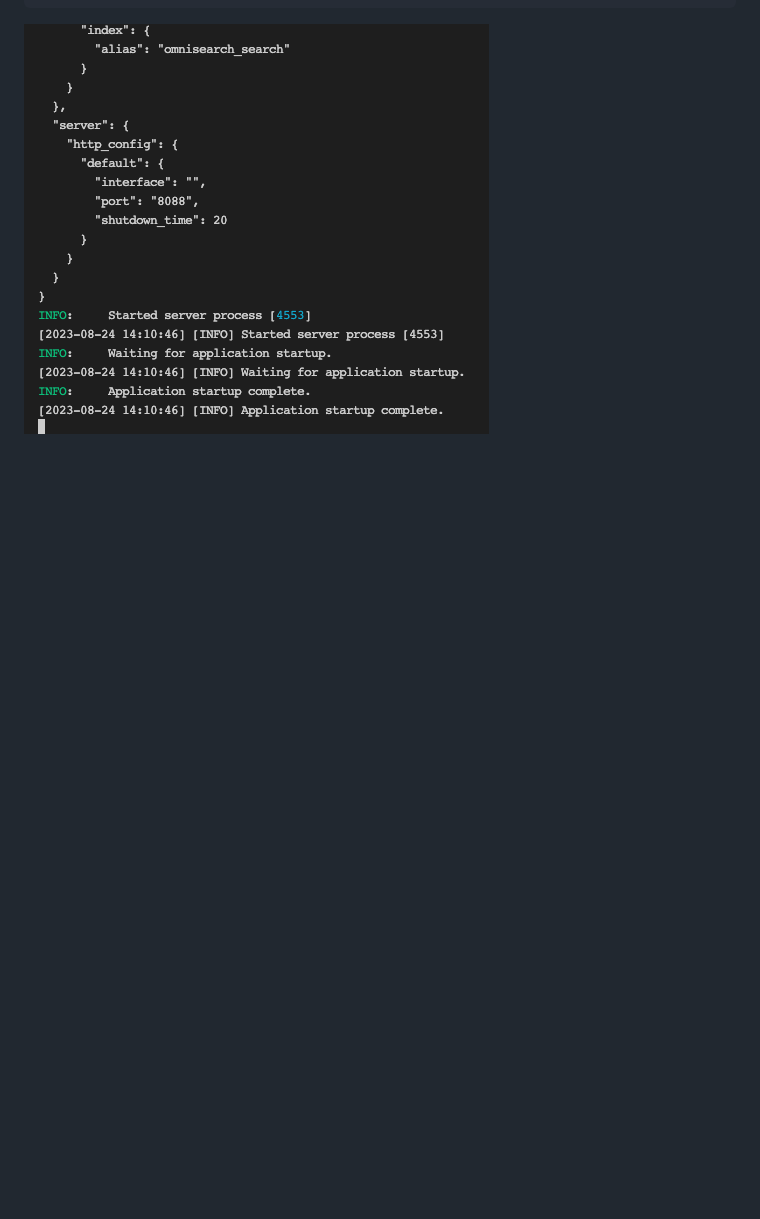
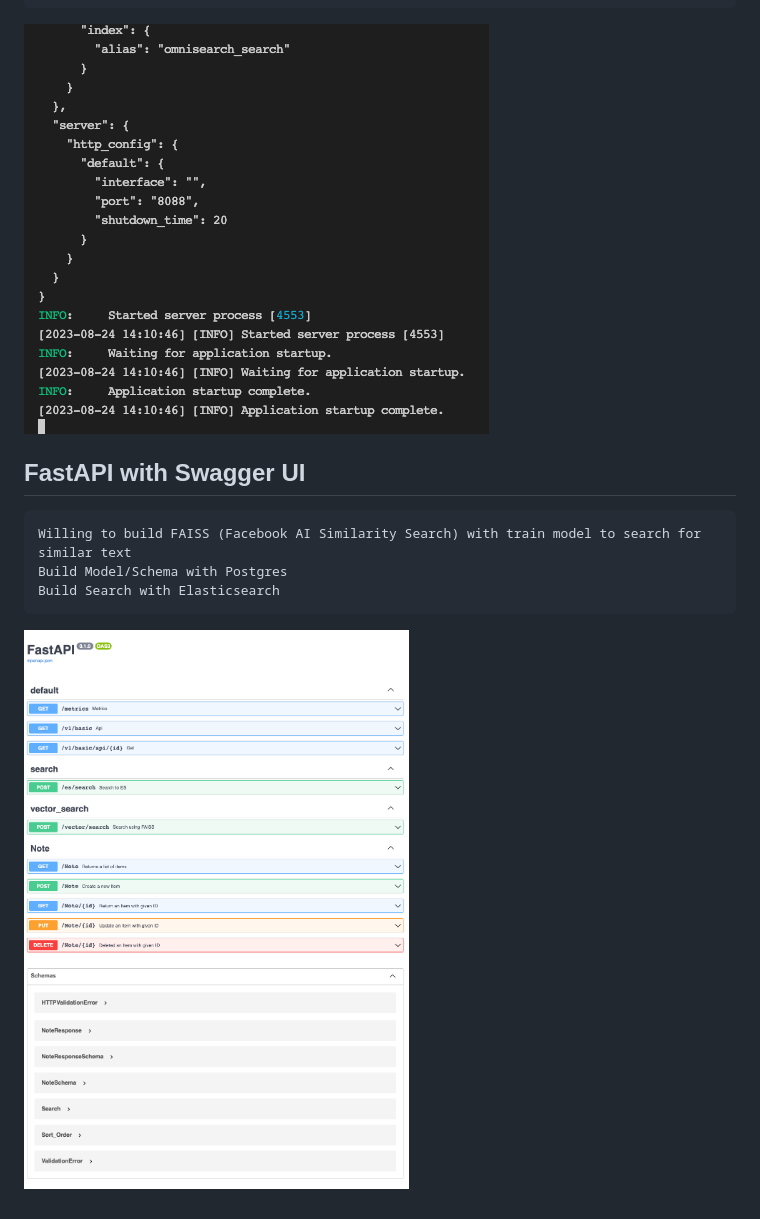
Before and after one commit to euiyounghwang/python-fastapi-vector-search, a Markdown page: README.md, the part around the change. Drawn GitHub-style; pictures changed too: image-2.png (added); blank space fills up the shorter version.

````diff
--- a/README.md
+++ b/README.md
@@ -107,3 +107,13 @@ source .venv/bin/activate
 uvicorn main:app --reload --port=7000 --workers 4
 ```
 ![Alt text](image-1.png)
+
+
+## FastAPI with Swagger UI
+```
+Willing to build FAISS (Facebook AI Similarity Search) with train model to search for similar text
+Build Model/Schema with Postgres
+Build Search with Elasticsearch
+```
+
+![Alt text](image-2.png)
````
